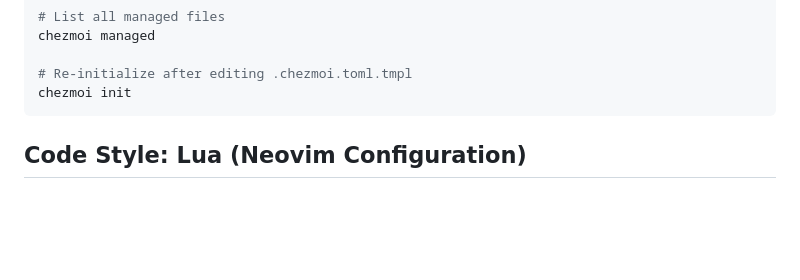
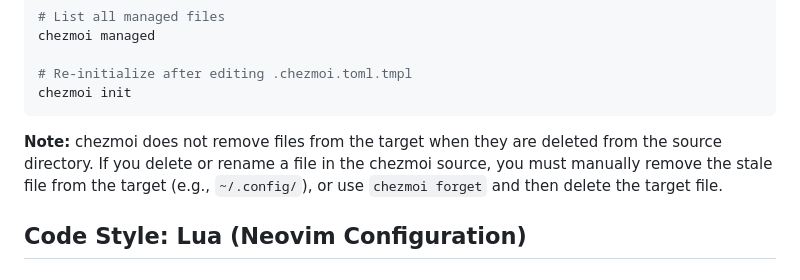
Before and after one commit to gotgenes/dotfiles, a Markdown page: AGENTS.md, the part around the change. Drawn GitHub-style; blank space fills up the shorter version.

Commit message:
Add chezmoi cleanup note; grant retrospective agent commit and global listing permissions.

````diff
--- a/AGENTS.md
+++ b/AGENTS.md
@@ -57,6 +57,9 @@ chezmoi managed
 # Re-initialize after editing .chezmoi.toml.tmpl
 chezmoi init
 ```
+
+**Note:** chezmoi does not remove files from the target when they are deleted from the source directory.
+If you delete or rename a file in the chezmoi source, you must manually remove the stale file from the target (e.g., `~/.config/`), or use `chezmoi forget` and then delete the target file.
 
 ## Code Style: Lua (Neovim Configuration)
 
````
Also changed, not shown: 1 other file.
